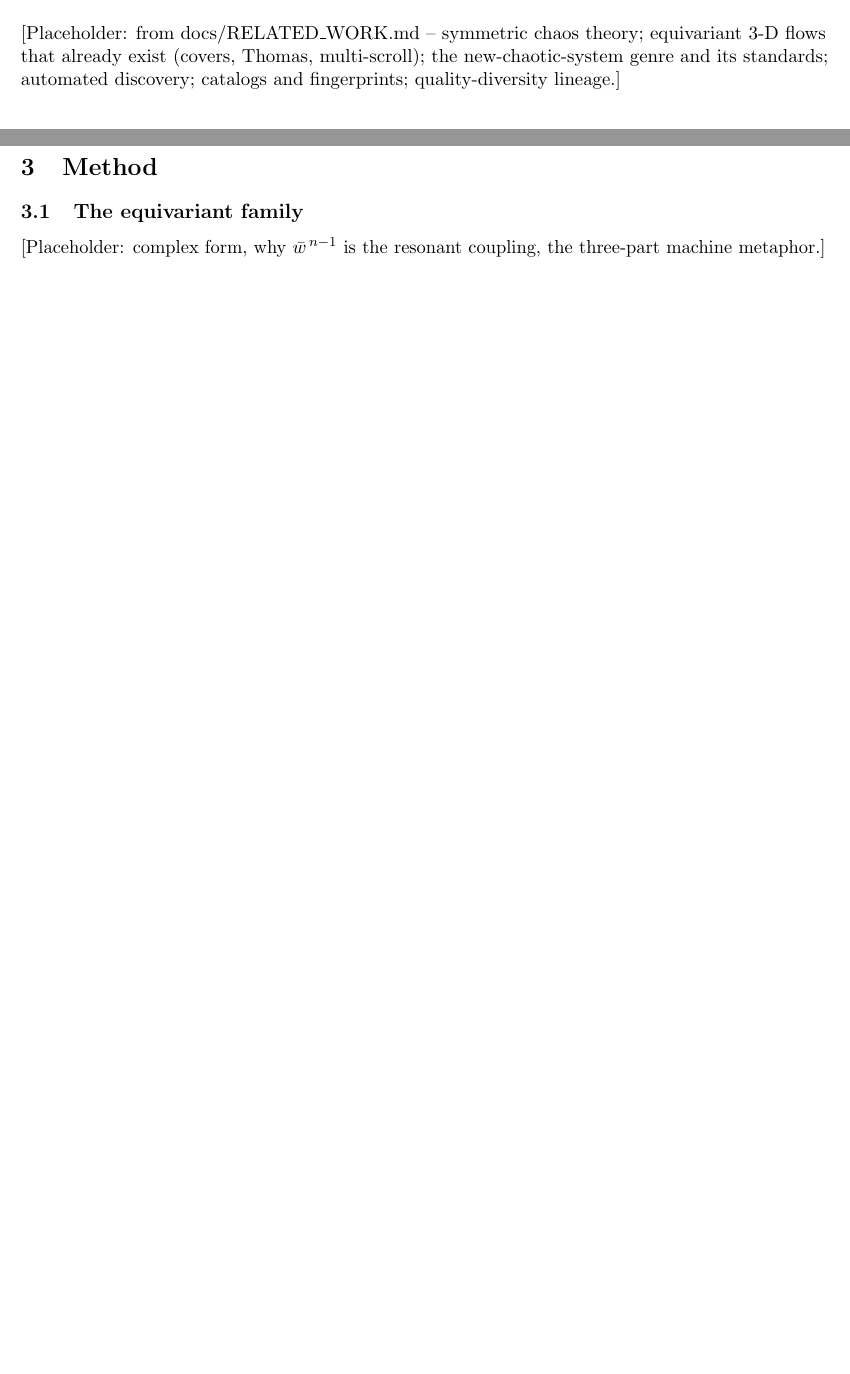
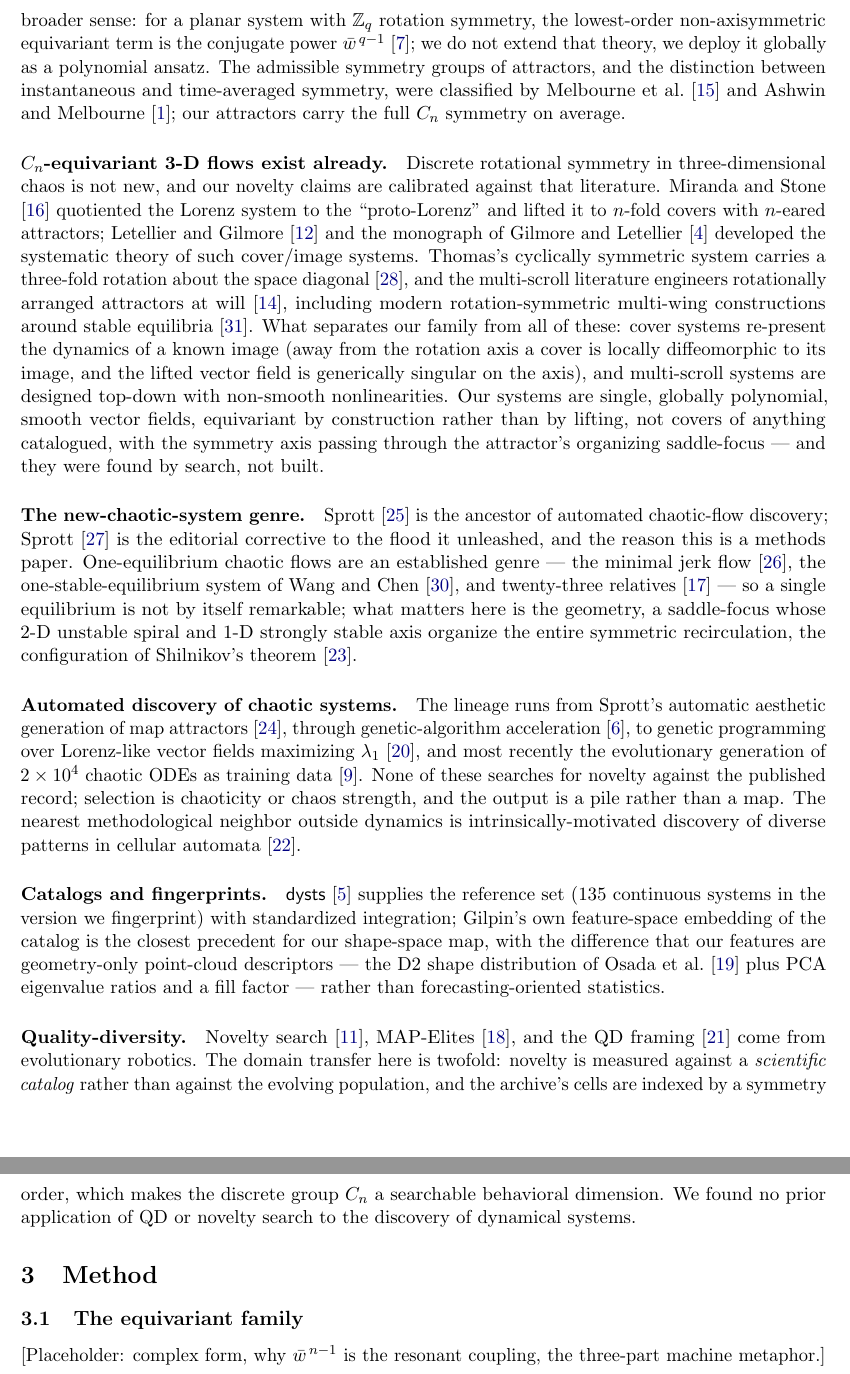
Before and after one commit to Sakeeb91/aurelia-attractor, a LaTeX paper (paper/main.tex): two parts of pages 2 and 3 of 6 before the commit and two parts of pages 3 and 4 of 7 after it, joined at a grey line, cut at the place of the change, the shorter picture padded with empty space. Compiled offline with pdfLaTeX.

Commit message:
paper: fill related work from the positioning survey

```diff
--- a/paper/main.tex
+++ b/paper/main.tex
@@ -133,7 +133,3 @@ for discovering chaotic flows. Our contributions:
 \end{enumerate}
 
 \section{Related work}\label{sec:related}
-[Placeholder: from docs/RELATED\_WORK.md -- symmetric chaos theory;
-equivariant 3-D flows that already exist (covers, Thomas, multi-scroll);
-the new-chaotic-system genre and its standards; automated discovery;
-catalogs and fingerprints; quality-diversity lineage.]
@@ -140,3 +142,77 @@ catalogs and fingerprints; quality-diversity lineage.]
+The algebra we use is theirs in the broader sense: for a planar system with
+$\mathbb{Z}_q$ rotation symmetry, the lowest-order non-axisymmetric
+equivariant term is the conjugate power $\conj{w}^{\,q-1}$
+\citep{golubitskyStewartSchaeffer1988}; we do not extend that theory, we
+deploy it globally as a polynomial ansatz. The admissible symmetry groups
+of attractors, and the distinction between instantaneous and time-averaged
+symmetry, were classified by \citet{melbourneDellnitzGolubitsky1993} and
+\citet{ashwinMelbourne1994}; our attractors carry the full $C_n$ symmetry
+on average.
+
+\paragraph{$C_n$-equivariant 3-D flows exist already.}
+Discrete rotational symmetry in three-dimensional chaos is not new, and
+our novelty claims are calibrated against that literature.
+\citet{mirandaStone1993} quotiented the Lorenz system to the
+``proto-Lorenz'' and lifted it to $n$-fold covers with $n$-eared
+attractors; \citet{letellierGilmore2001} and the monograph of
+\citet{gilmoreLetellier2007} developed the systematic theory of such
+cover/image systems. Thomas's cyclically symmetric system carries a
+three-fold rotation about the space diagonal \citep{thomas1999}, and the
+multi-scroll literature engineers rotationally arranged attractors at will
+\citep{luChen2006}, including modern rotation-symmetric multi-wing
+constructions around stable equilibria \citep{yang2021multiwing}. What
+separates our family from all of these: cover systems re-present the
+dynamics of a known image (away from the rotation axis a cover is locally
+diffeomorphic to its image, and the lifted vector field is generically
+singular on the axis), and multi-scroll systems are designed top-down with
+non-smooth nonlinearities. Our systems are single, globally polynomial,
+smooth vector fields, equivariant by construction rather than by lifting,
+not covers of anything catalogued, with the symmetry axis passing through
+the attractor's organizing saddle-focus --- and they were found by search,
+not built.
+
+\paragraph{The new-chaotic-system genre.}
+\citet{sprott1994} is the ancestor of automated chaotic-flow discovery;
+\citet{sprott2011} is the editorial corrective to the flood it unleashed,
+and the reason this is a methods paper. One-equilibrium chaotic flows are
+an established genre --- the minimal jerk flow \citep{sprott1997}, the
+one-stable-equilibrium system of \citet{wangChen2012}, and twenty-three
+relatives \citep{molaie2013} --- so a single equilibrium is not by itself
+remarkable; what matters here is the geometry, a saddle-focus whose 2-D
+unstable spiral and 1-D strongly stable axis organize the entire symmetric
+recirculation, the configuration of Shilnikov's theorem
+\citep{shilnikov1965}.
+
+\paragraph{Automated discovery of chaotic systems.}
+The lineage runs from Sprott's automatic aesthetic generation of map
+attractors \citep{sprott1993}, through genetic-algorithm acceleration
+\citep{goertzel1995}, to genetic programming over Lorenz-like vector
+fields maximizing $\lambda_1$ \citep{panDas2015}, and most recently the
+evolutionary generation of $2\times10^4$ chaotic ODEs as training data
+\citep{lai2025panda}. None of these searches for novelty against the
+published record; selection is chaoticity or chaos strength, and the
+output is a pile rather than a map. The nearest methodological neighbor
+outside dynamics is intrinsically-motivated discovery of diverse patterns
+in cellular automata \citep{reinke2020}.
+
+\paragraph{Catalogs and fingerprints.}
+\textsf{dysts} \citep{gilpin2021} supplies the reference set (135
+continuous systems in the version we fingerprint) with standardized
+integration; Gilpin's own feature-space embedding of the catalog is the
+closest precedent for our shape-space map, with the difference that our
+features are geometry-only point-cloud descriptors --- the D2 shape
+distribution of \citet{osada2002} plus PCA eigenvalue ratios and a fill
+factor --- rather than forecasting-oriented statistics.
+
+\paragraph{Quality-diversity.}
+Novelty search \citep{lehmanStanley2011}, MAP-Elites
+\citep{mouretClune2015}, and the QD framing \citep{pugh2016} come from
+evolutionary robotics. The domain transfer here is twofold: novelty is
+measured against a \emph{scientific catalog} rather than against the
+evolving population, and the archive's cells are indexed by a symmetry
+order, which makes the discrete group $C_n$ a searchable behavioral
+dimension. We found no prior application of QD or novelty search to the
+discovery of dynamical systems.
 
 \section{Method}\label{sec:method}
 
```
Also changed, not shown: paper/main.tex (6 more changed lines).
